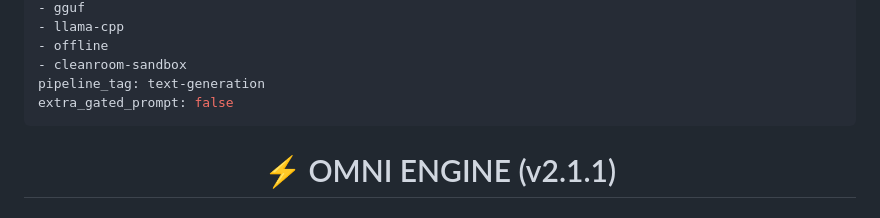
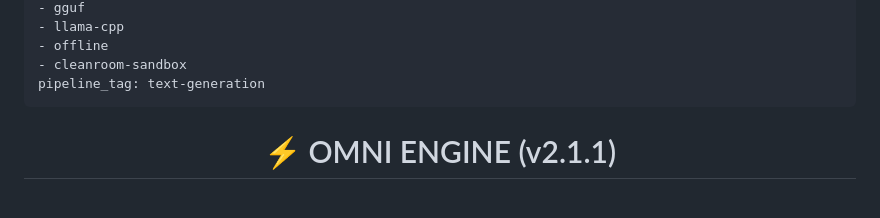
Before and after one commit to ielfeqi-rgb/omni_engine, a Markdown page: README_HUGGINGFACE.md, the part around the change. GitHub-like rendering.

Commit message:
docs: sync README_HUGGINGFACE.md frontmatter

```diff
--- a/README_HUGGINGFACE.md
+++ b/README_HUGGINGFACE.md
@@ -13,7 +13,6 @@ tags:
 - offline
 - cleanroom-sandbox
 pipeline_tag: text-generation
-extra_gated_prompt: false
 ---
 
 <div align="center">
```
